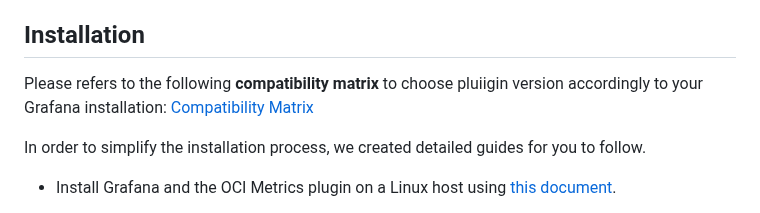
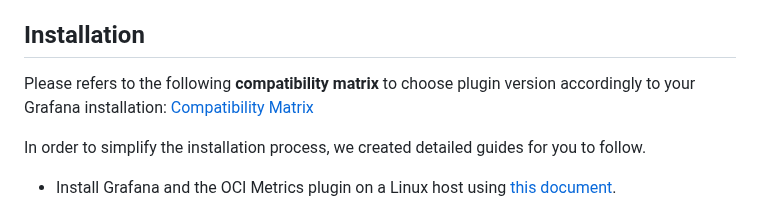
Before and after one commit to oracle/oci-grafana-metrics, a Markdown page: README.md, the part around the change. Rendered like a GitHub page.

Commit message:
typo fix

```diff
--- a/README.md
+++ b/README.md
@@ -20,7 +20,7 @@ Latest plugin version 5.X.X (available on [Grafana Marketplace](https://grafana.
 Oracle Cloud Infrastructure Metrics plugin is *datasource with backend* type of Grafana plugin. Hereafter referred to as OCI Metrics plugin.
 
 ## Installation
-Please refers to the following **compatibility matrix** to choose pluiigin version accordingly to your Grafana installation: [Compatibility Matrix](https://github.com/oracle/oci-grafana-plugin/blob/master/docs/compatmatrix.md)
+Please refers to the following **compatibility matrix** to choose plugin version accordingly to your Grafana installation: [Compatibility Matrix](https://github.com/oracle/oci-grafana-plugin/blob/master/docs/compatmatrix.md)
 
 In order to simplify the installation process, we created detailed guides for you to follow.
 
```
